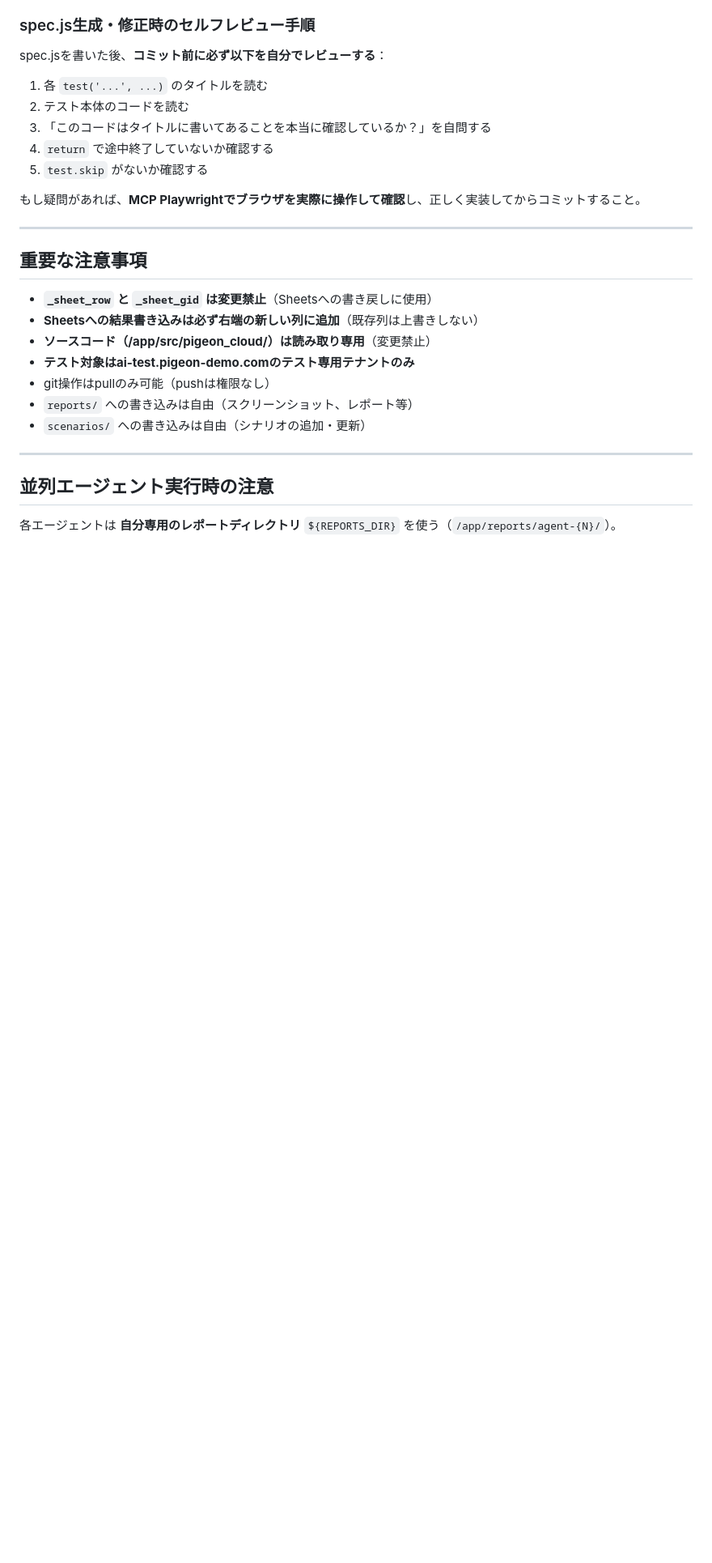
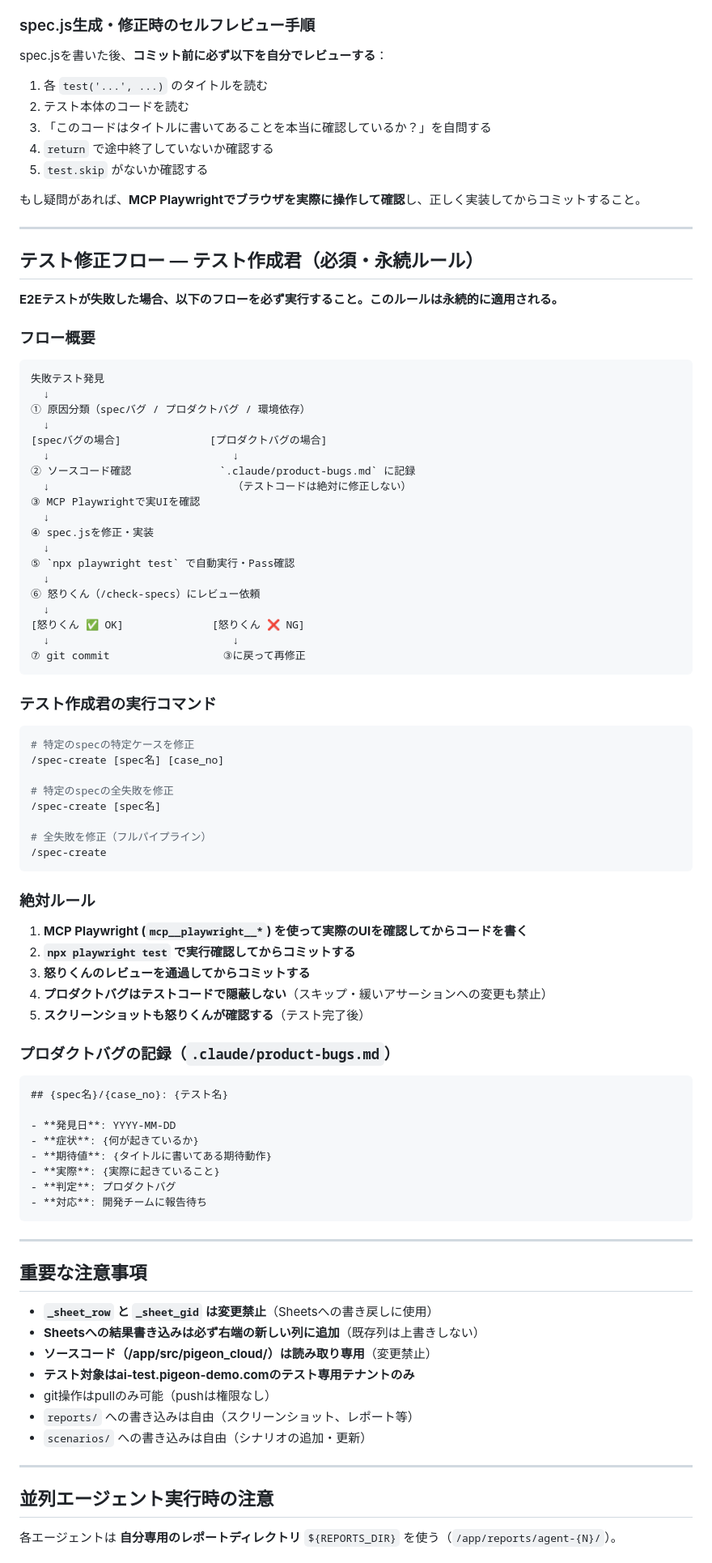
Before and after one commit to yasaipopo/pigeoncloud-ai-test, a Markdown page: CLAUDE.md, the part around the change. Shown at 81% size. Rendered like a GitHub page; blank space fills up the shorter version.

````diff
--- a/CLAUDE.md
+++ b/CLAUDE.md
@@ -627,6 +627,70 @@ spec.jsを書いた後、**コミット前に必ず以下を自分でレビュ
 
 ---
 
+## テスト修正フロー — テスト作成君（必須・永続ルール）
+
+**E2Eテストが失敗した場合、以下のフローを必ず実行すること。このルールは永続的に適用される。**
+
+### フロー概要
+
+```
+失敗テスト発見
+  ↓
+① 原因分類（specバグ / プロダクトバグ / 環境依存）
+  ↓
+[specバグの場合]              [プロダクトバグの場合]
+  ↓                             ↓
+② ソースコード確認              `.claude/product-bugs.md` に記録
+  ↓                             （テストコードは絶対に修正しない）
+③ MCP Playwrightで実UIを確認
+  ↓
+④ spec.jsを修正・実装
+  ↓
+⑤ `npx playwright test` で自動実行・Pass確認
+  ↓
+⑥ 怒りくん（/check-specs）にレビュー依頼
+  ↓
+[怒りくん ✅ OK]              [怒りくん ❌ NG]
+  ↓                             ↓
+⑦ git commit                  ③に戻って再修正
+```
+
+### テスト作成君の実行コマンド
+
+```bash
+# 特定のspecの特定ケースを修正
+/spec-create [spec名] [case_no]
+
+# 特定のspecの全失敗を修正
+/spec-create [spec名]
+
+# 全失敗を修正（フルパイプライン）
+/spec-create
+```
+
+### 絶対ルール
+
+1. **MCP Playwright (`mcp__playwright__*`) を使って実際のUIを確認してからコードを書く**
+2. **`npx playwright test` で実行確認してからコミットする**
+3. **怒りくんのレビューを通過してからコミットする**
+4. **プロダクトバグはテストコードで隠蔽しない**（スキップ・緩いアサーションへの変更も禁止）
+5. **スクリーンショットも怒りくんが確認する**（テスト完了後）
+
+### プロダクトバグの記録（`.claude/product-bugs.md`）
+
+```markdown
+## {spec名}/{case_no}: {テスト名}
+
+- **発見日**: YYYY-MM-DD
+- **症状**: {何が起きているか}
+- **期待値**: {タイトルに書いてある期待動作}
+- **実際**: {実際に起きていること}
+- **判定**: プロダクトバグ
+- **対応**: 開発チームに報告待ち
+```
+
+---
+
 ## 重要な注意事項
 
 - **`_sheet_row` と `_sheet_gid` は変更禁止**（Sheetsへの書き戻しに使用）
````
Also changed, not shown: .claude/commands/spec-create.md (added, +224 -0 lines).
